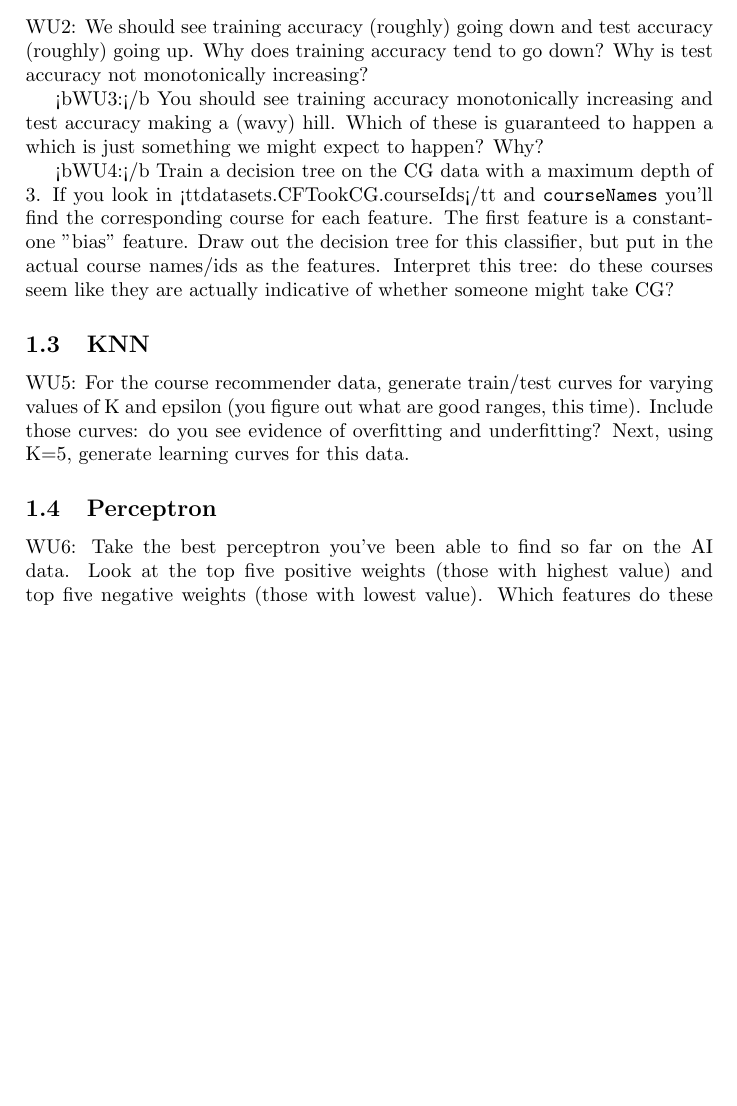
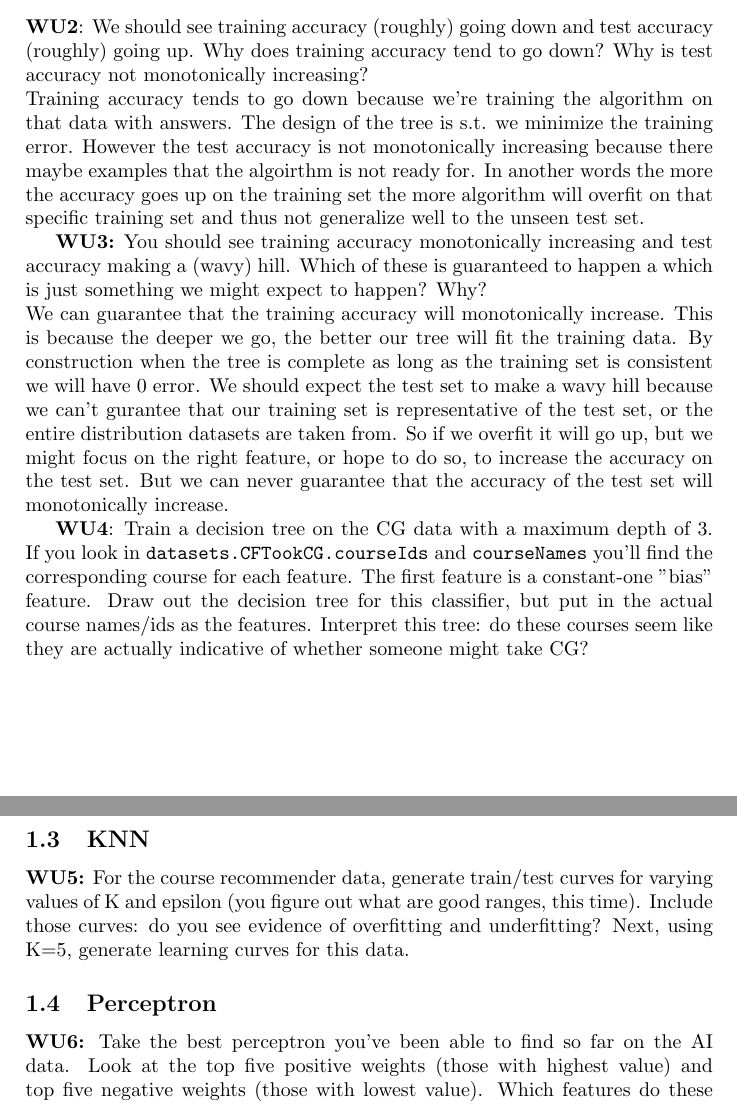
Before and after one commit to akanazawa/Basic-Classification, a LaTeX document (writeup.tex): part of the page before the commit and two parts of pages 1 and 2 of 2 after it, the two joined at a grey line, cut so that both start at the same text, the shorter picture padded with empty space. Compiled offline with pdfLaTeX.

Commit message:
finish wu2 and wu3

```diff
--- a/writeup.tex
+++ b/writeup.tex
@@ -11,17 +11,34 @@ WU1:why is this computation equivalent to computing classification
 accuracy?
 \subsection{Decision Tree}
-WU2: We should see training accuracy (roughly) going down and
+\textbf{WU2}: We should see training accuracy (roughly) going down and
 test accuracy (roughly) going up.  Why does training accuracy tend to
 go down?  Why is test accuracy not monotonically
-increasing?
+increasing?\\
+Training accuracy tends to go down because we're training the
+algorithm on that data with answers. The design of the tree is s.t. we
+minimize the training error. However the test accuracy is not
+monotonically increasing because there maybe examples that the
+algoirthm is not ready for. In another words the more the accuracy
+goes up on the training set the more algorithm will overfit on that
+specific training set and thus not generalize well to the unseen test set.
 
-<bWU3:</b You should see training accuracy monotonically increasing
+\textbf{WU3:} You should see training accuracy monotonically increasing
 and test accuracy making a (wavy) hill.  Which of these
 is guaranteed to happen a which is just something we might
-expect to happen?  Why?
+expect to happen?  Why?\\
+We can guarantee that the training accuracy will monotonically
+increase. This is because the deeper we go, the better our tree will
+fit the training data. By construction when the tree is complete as
+long as the training set is consistent we will have 0 error. We should
+expect the test set to make a wavy hill because we can't gurantee that
+our training set is representative of the test set, or the entire
+distribution datasets are taken from. So if we overfit it will go up,
+but we might focus on the right feature, or hope to do so, to increase
+the accuracy on the test set. But we can never guarantee that the
+accuracy of the test set will monotonically increase.
 
-<bWU4:</b Train a decision tree on the CG data with a maximum depth
-of 3.  If you look in <ttdatasets.CFTookCG.courseIds</tt
+\textbf{WU4}: Train a decision tree on the CG data with a maximum depth
+of 3.  If you look in \texttt{datasets.CFTookCG.courseIds}
 and \texttt{courseNames} you'll find the corresponding course for
 each feature.  The first feature is a constant-one "bias" feature.
 Draw out the decision tree for this classifier, but put in the actual
@@ -30,7 +47,7 @@ courses seem like they are actually indicative of whether someone
 might take CG?
 
 \subsection{KNN}
-WU5: For the course recommender data, generate train/test
+\textbf{WU5:} For the course recommender data, generate train/test
 curves for varying values of K and epsilon (you figure out what are
 good ranges, this time).  Include those curves: do you see evidence of
 overfitting and underfitting?  Next, using K=5, generate learning
@@ -38,7 +55,7 @@ curves for this data.
 
 
 \subsection{Perceptron}
-WU6: Take the best perceptron you've been able to find
+\textbf{WU6:} Take the best perceptron you've been able to find
   so far on the AI data.  Look at the top five positive weights (those
   with highest value) and top five negative weights (those with lowest
   value).  Which features do these correspond to?  Can you explain why
```
Also changed, not shown: writeup.tex (4 more changed lines), 3 other files.
